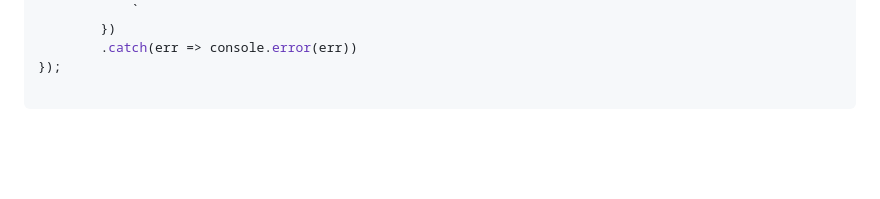
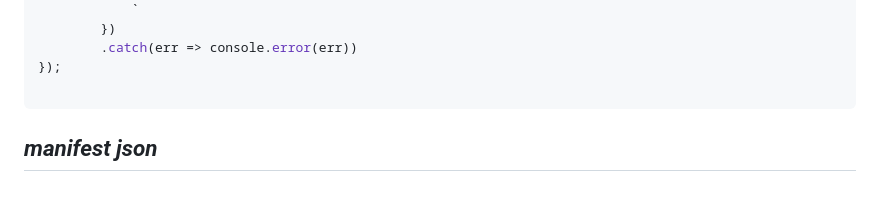
Before and after one commit to MastooraTurkmen/chrome-extension-real-project, a Markdown page: README.md, the part around the change. GitHub-like rendering; blank space fills up the shorter version.

Commit message:
manifest json

````diff
--- a/README.md
+++ b/README.md
@@ -256,3 +256,6 @@ navigator.geolocation.getCurrentPosition(position => {
 });
 
 ```
+
+
+## ***manifest json***
````
